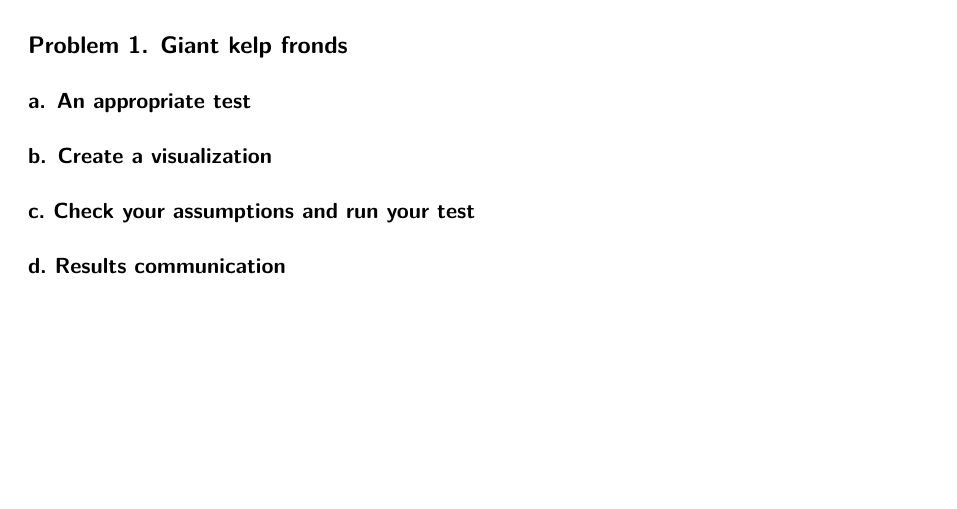
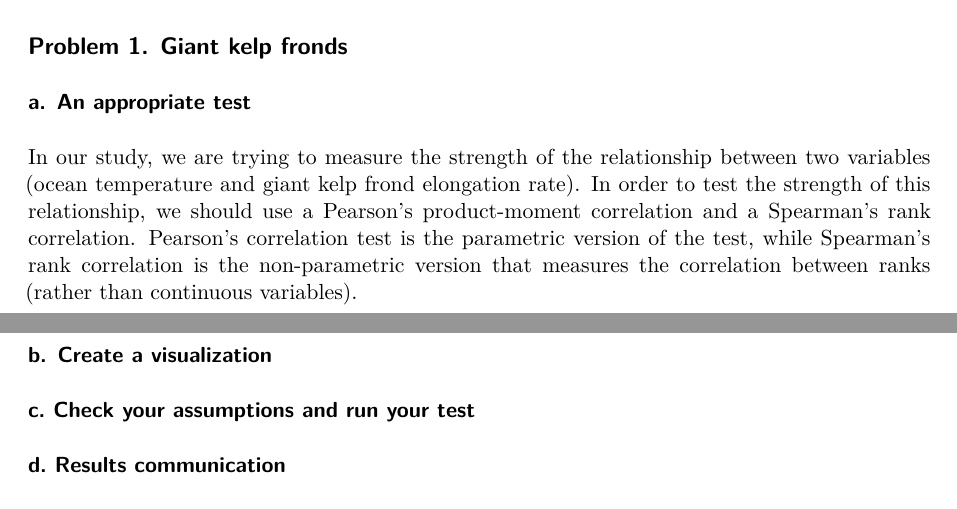
Before and after one commit to themilamatich/ENVS-193DS_homework-03, a Quarto document (homework-03.qmd): part of page 2 of 2 before the commit and two parts of pages 1 and 2 of 2 after it, the two joined at a grey line, cut so that both start at the same text, the shorter picture padded with empty space. Rendered offline with R 4.5, knitr and Pandoc in place of Quarto, then LaTeX, with nearby package versions; some code elsewhere in the file could not run offline.

Commit message:
answering problem 1a.

```diff
--- a/homework-03.qmd
+++ b/homework-03.qmd
@@ -28,6 +28,8 @@ personal <- read_csv("") # data/ in order to direct the file path
 ## Problem 1. Giant kelp fronds
 
 ### a. An appropriate test
+
+In our study, we are trying to measure the strength of the relationship between two variables (ocean temperature and giant kelp frond elongation rate). In order to test the strength of this relationship, we should use a Pearson’s product-moment correlation and a Spearman’s rank correlation. Pearson's correlation test is the parametric version of the test, while Spearman's rank correlation is the non-parametric version that measures the correlation between ranks (rather than continuous variables).
 
 ### b. Create a visualization
 
```
